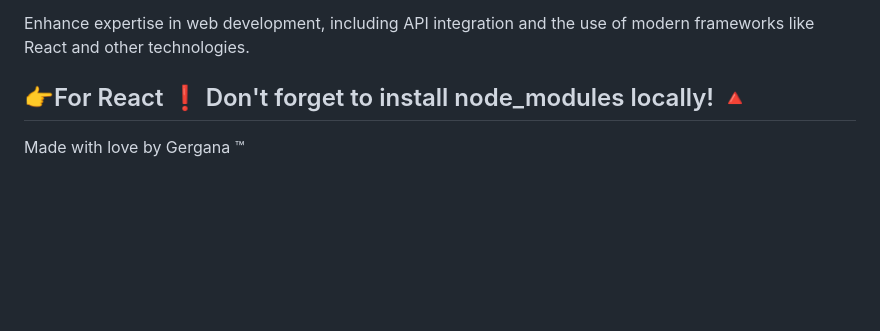
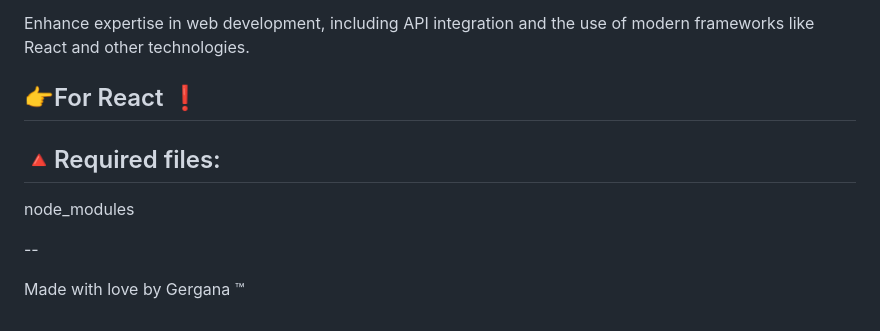
Before and after one commit to Geritychina/ProgrammingPath, a Markdown page: README.md, the part around the change. Rendered like a GitHub page; blank space fills up the shorter version.

```diff
--- a/README.md
+++ b/README.md
@@ -73,7 +73,13 @@ Develop a diverse portfolio of real-world projects to demonstrate practical skil
 Enhance expertise in web development, including API integration and the use of modern frameworks like React and other technologies.
 
 
-👉For React ❗ Don't forget to install node_modules locally! 🔺
+👉For React ❗
+--
+
+🔺Required files: <br>
+--
+node_modules
+
 --
 
 Made with love by Gergana ™
```
